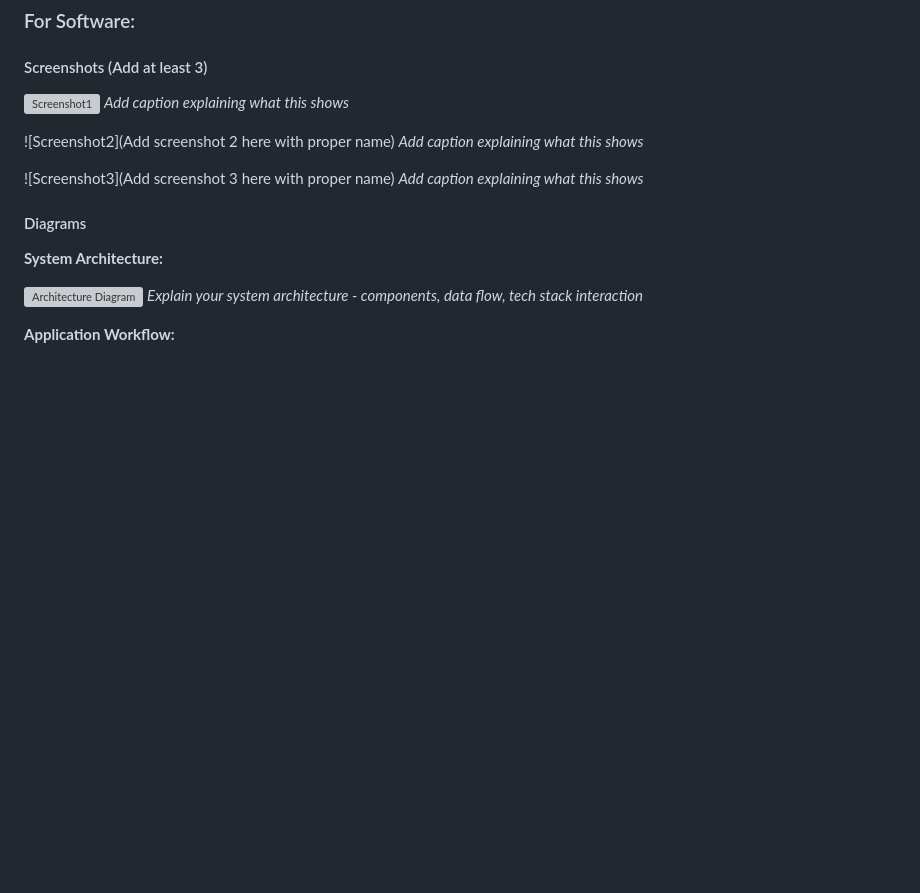
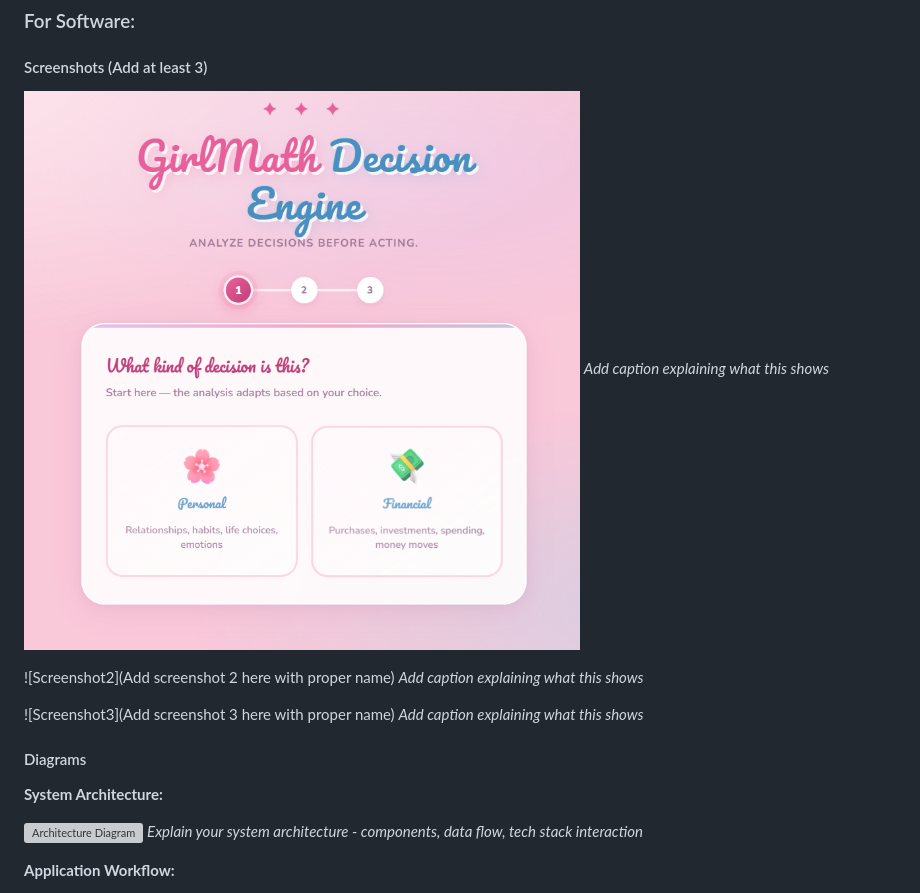
Before and after one commit to MansaDinkar/GirlMath-ENGINE, a Markdown page: README.md, the part around the change. Rendered like a GitHub page; blank space fills up the shorter version; grey boxes are pictures that could not be loaded.

```diff
--- a/README.md
+++ b/README.md
@@ -76,8 +76,7 @@ cd GirlMath-ENGINE]
 
 #### Screenshots (Add at least 3)
 
-![Screenshot1](<img src="./SS1.png" width="300">
-)
+![<img src="./SS1.png" width="300">](SS1.png)
 *Add caption explaining what this shows*
 
 ![Screenshot2](Add screenshot 2 here with proper name)
```
